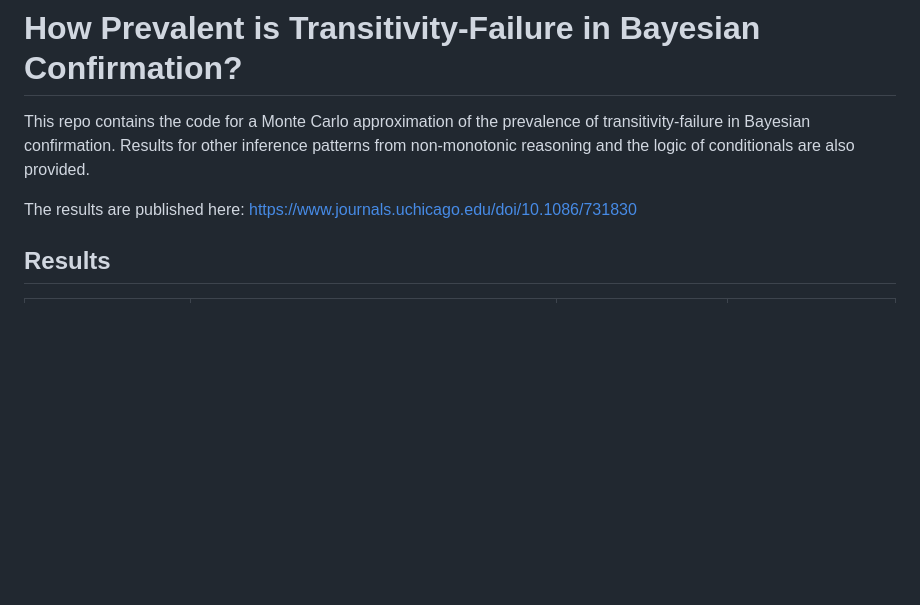
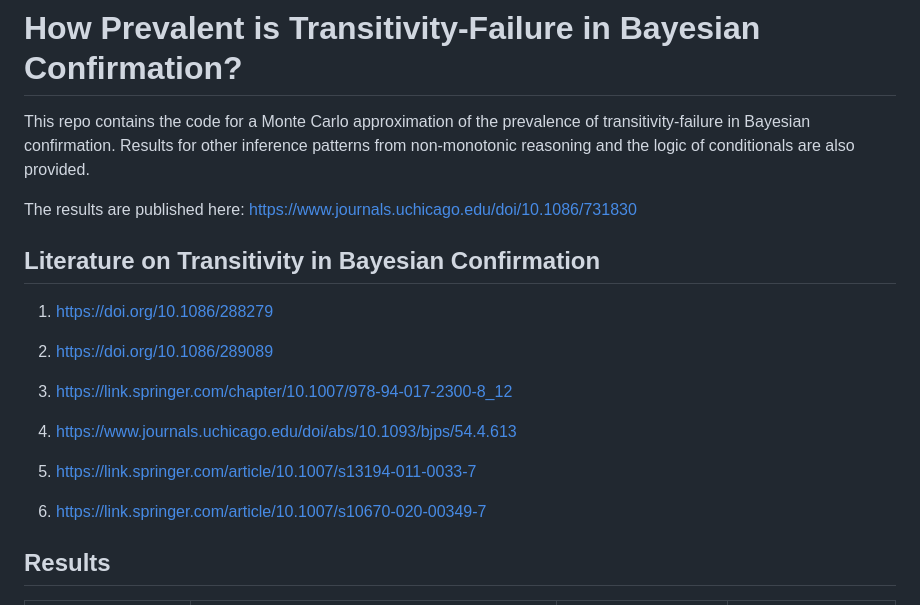
Before and after one commit to jottemka/transitivity_failure, a Markdown page: README.md, the part around one of its changes. Rendered like a GitHub page; blank space fills up the shorter version.

Commit message:
Literature updated.

```diff
--- a/README.md
+++ b/README.md
@@ -3,6 +3,20 @@
 This repo contains the code for a Monte Carlo approximation of the prevalence of transitivity-failure in Bayesian confirmation. Results for other inference patterns from non-monotonic reasoning and the logic of conditionals are also provided.
 
 The results are published here: https://www.journals.uchicago.edu/doi/10.1086/731830
+
+## Literature on Transitivity in Bayesian Confirmation
+
+1. https://doi.org/10.1086/288279
+
+2. https://doi.org/10.1086/289089
+
+3. https://link.springer.com/chapter/10.1007/978-94-017-2300-8_12
+
+4. https://www.journals.uchicago.edu/doi/abs/10.1093/bjps/54.4.613
+
+5. https://link.springer.com/article/10.1007/s13194-011-0033-7
+
+6. https://link.springer.com/article/10.1007/s10670-020-00349-7
 
 ## Results
 
```
Also changed, not shown: other parts of README.md (+0 -1 lines).
